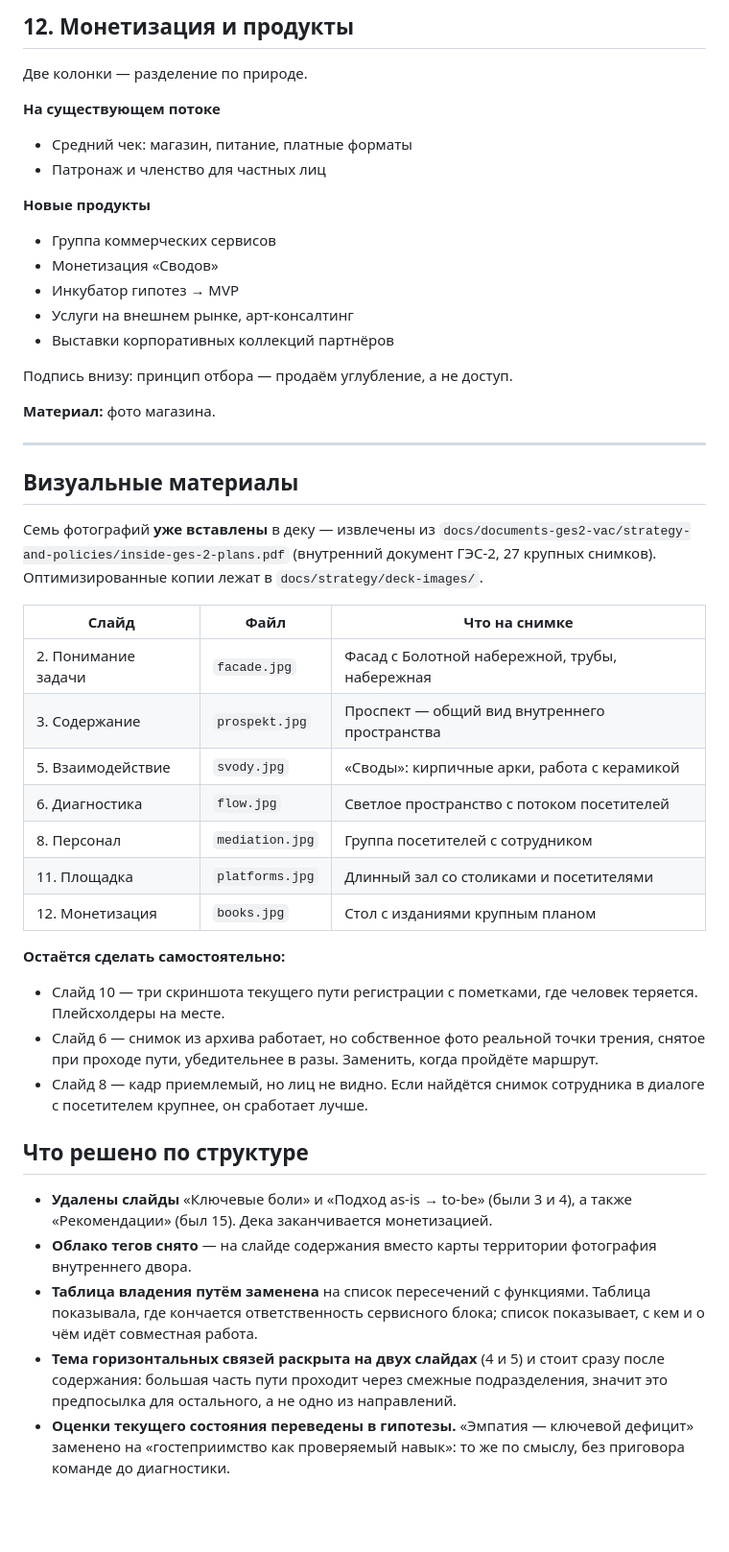
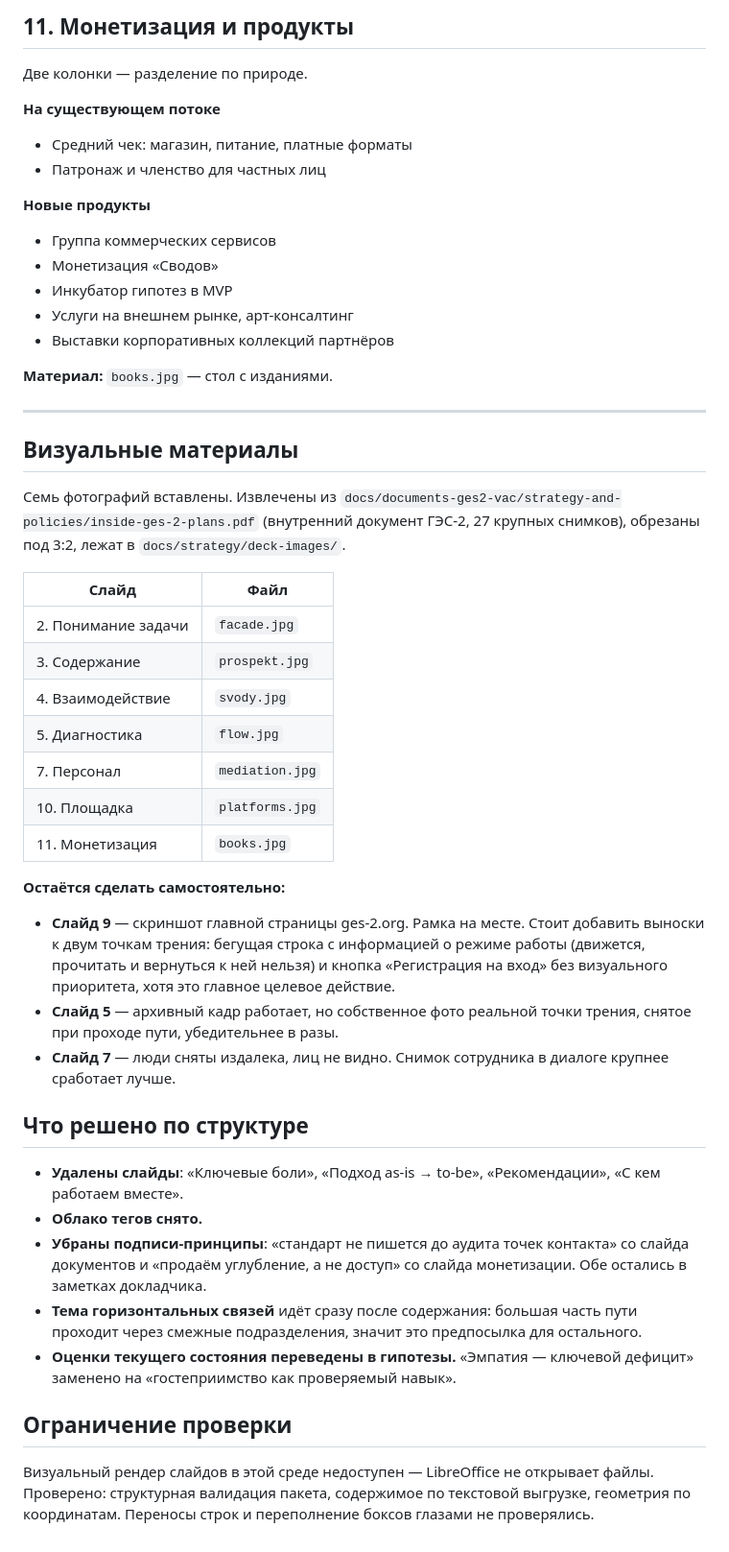
Before and after one commit to skrasin/ges-2, a Markdown page: docs/strategy/prezentatsiya-struktura.md, the part around one of its changes. Shown at 96% size. Drawn GitHub-style; blank space fills up the shorter version.

Commit message:
Sync structure doc with the built deck

```diff
--- a/docs/strategy/prezentatsiya-struktura.md
+++ b/docs/strategy/prezentatsiya-struktura.md
@@ -142,5 +127,5 @@
 
-## 12. Монетизация и продукты
+## 11. Монетизация и продукты
 
 Две колонки — разделение по природе.
 
@@ -151,39 +136,41 @@
 **Новые продукты**
 - Группа коммерческих сервисов
 - Монетизация «Сводов»
-- Инкубатор гипотез → MVP
+- Инкубатор гипотез в MVP
 - Услуги на внешнем рынке, арт-консалтинг
 - Выставки корпоративных коллекций партнёров
 
-Подпись внизу: принцип отбора — продаём углубление, а не доступ.
-
-**Материал:** фото магазина.
+**Материал:** `books.jpg` — стол с изданиями.
 
 ---
 
 ## Визуальные материалы
 
-Семь фотографий **уже вставлены** в деку — извлечены из `docs/documents-ges2-vac/strategy-and-policies/inside-ges-2-plans.pdf` (внутренний документ ГЭС-2, 27 крупных снимков). Оптимизированные копии лежат в `docs/strategy/deck-images/`.
+Семь фотографий вставлены. Извлечены из `docs/documents-ges2-vac/strategy-and-policies/inside-ges-2-plans.pdf` (внутренний документ ГЭС-2, 27 крупных снимков), обрезаны под 3:2, лежат в `docs/strategy/deck-images/`.
 
-| Слайд | Файл | Что на снимке |
-|---|---|---|
-| 2. Понимание задачи | `facade.jpg` | Фасад с Болотной набережной, трубы, набережная |
-| 3. Содержание | `prospekt.jpg` | Проспект — общий вид внутреннего пространства |
-| 5. Взаимодействие | `svody.jpg` | «Своды»: кирпичные арки, работа с керамикой |
-| 6. Диагностика | `flow.jpg` | Светлое пространство с потоком посетителей |
-| 8. Персонал | `mediation.jpg` | Группа посетителей с сотрудником |
-| 11. Площадка | `platforms.jpg` | Длинный зал со столиками и посетителями |
-| 12. Монетизация | `books.jpg` | Стол с изданиями крупным планом |
+| Слайд | Файл |
+|---|---|
+| 2. Понимание задачи | `facade.jpg` |
+| 3. Содержание | `prospekt.jpg` |
+| 4. Взаимодействие | `svody.jpg` |
+| 5. Диагностика | `flow.jpg` |
+| 7. Персонал | `mediation.jpg` |
+| 10. Площадка | `platforms.jpg` |
+| 11. Монетизация | `books.jpg` |
 
 **Остаётся сделать самостоятельно:**
-- Слайд 10 — три скриншота текущего пути регистрации с пометками, где человек теряется. Плейсхолдеры на месте.
-- Слайд 6 — снимок из архива работает, но собственное фото реальной точки трения, снятое при проходе пути, убедительнее в разы. Заменить, когда пройдёте маршрут.
-- Слайд 8 — кадр приемлемый, но лиц не видно. Если найдётся снимок сотрудника в диалоге с посетителем крупнее, он сработает лучше.
+- **Слайд 9** — скриншот главной страницы ges-2.org. Рамка на месте. Стоит добавить выноски к двум точкам трения: бегущая строка с информацией о режиме работы (движется, прочитать и вернуться к ней нельзя) и кнопка «Регистрация на вход» без визуального приоритета, хотя это главное целевое действие.
+- **Слайд 5** — архивный кадр работает, но собственное фото реальной точки трения, снятое при проходе пути, убедительнее в разы.
+- **Слайд 7** — люди сняты издалека, лиц не видно. Снимок сотрудника в диалоге крупнее сработает лучше.
 
 ## Что решено по структуре
 
-- **Удалены слайды** «Ключевые боли» и «Подход as-is → to-be» (были 3 и 4), а также «Рекомендации» (был 15). Дека заканчивается монетизацией.
-- **Облако тегов снято** — на слайде содержания вместо карты территории фотография внутреннего двора.
-- **Таблица владения путём заменена** на список пересечений с функциями. Таблица показывала, где кончается ответственность сервисного блока; список показывает, с кем и о чём идёт совместная работа.
-- **Тема горизонтальных связей раскрыта на двух слайдах** (4 и 5) и стоит сразу после содержания: большая часть пути проходит через смежные подразделения, значит это предпосылка для остального, а не одно из направлений.
-- **Оценки текущего состояния переведены в гипотезы.** «Эмпатия — ключевой дефицит» заменено на «гостеприимство как проверяемый навык»: то же по смыслу, без приговора команде до диагностики.
+- **Удалены слайды**: «Ключевые боли», «Подход as-is → to-be», «Рекомендации», «С кем работаем вместе».
+- **Облако тегов снято.**
+- **Убраны подписи-принципы**: «стандарт не пишется до аудита точек контакта» со слайда документов и «продаём углубление, а не доступ» со слайда монетизации. Обе остались в заметках докладчика.
+- **Тема горизонтальных связей** идёт сразу после содержания: большая часть пути проходит через смежные подразделения, значит это предпосылка для остального.
+- **Оценки текущего состояния переведены в гипотезы.** «Эмпатия — ключевой дефицит» заменено на «гостеприимство как проверяемый навык».
+
+## Ограничение проверки
+
+Визуальный рендер слайдов в этой среде недоступен — LibreOffice не открывает файлы. Проверено: структурная валидация пакета, содержимое по текстовой выгрузке, геометрия по координатам. Переносы строк и переполнение боксов глазами не проверялись.
```
Also changed, not shown: other parts of docs/strategy/prezentatsiya-struktura.md (+36 -51 lines).
